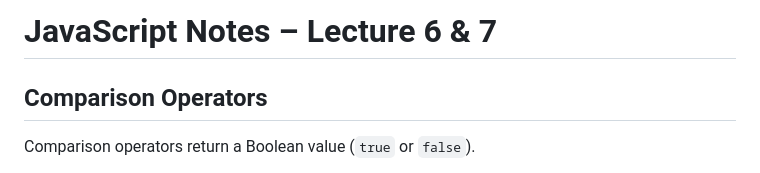
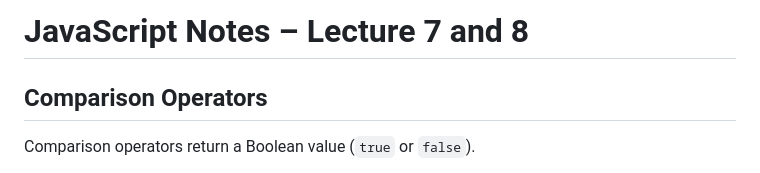
Before and after one commit to gauri-2605/JS-Challenge, a Markdown page: Day_3/notes.md, the part around the change. Drawn GitHub-style.

Commit message:
Update lecture titles in JavaScript notes

```diff
--- a/Day_3/notes.md
+++ b/Day_3/notes.md
@@ -1,4 +1,4 @@
-# JavaScript Notes – Lecture 6 & 7
+# JavaScript Notes – Lecture 7 and 8
 
 ## Comparison Operators
 
```
